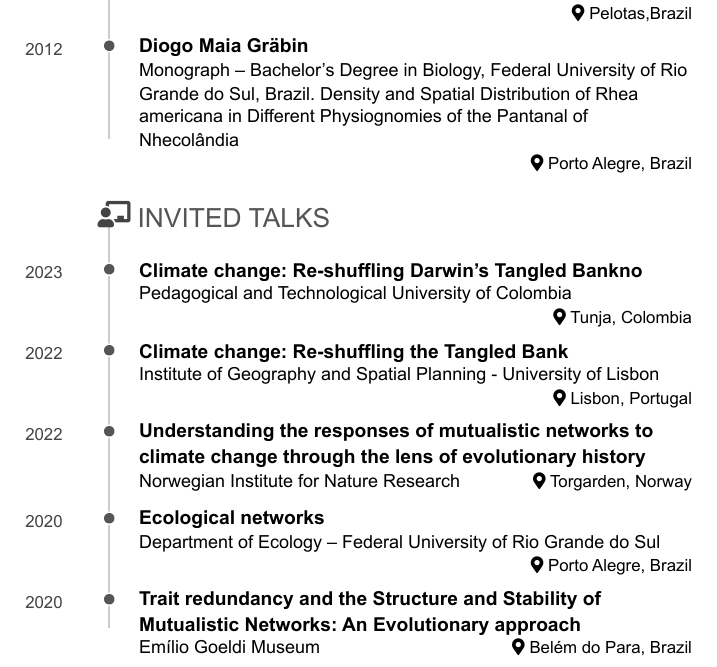
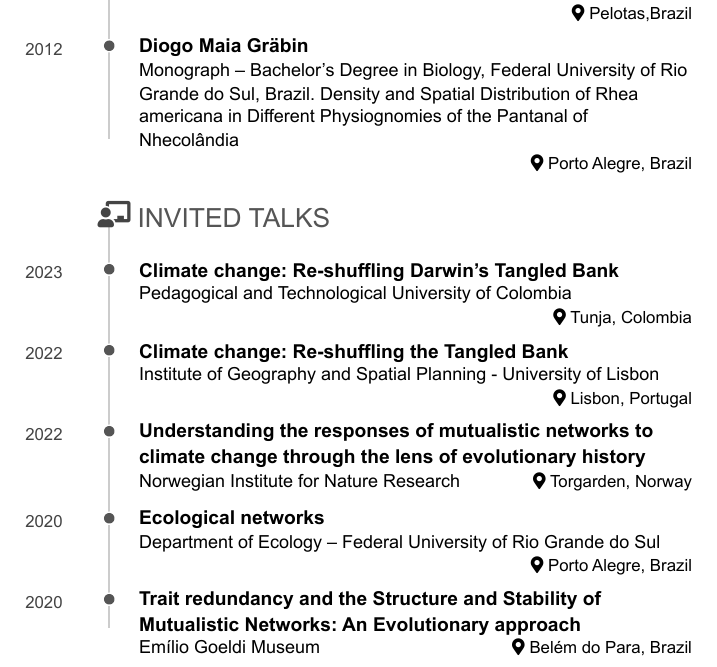
Before and after one commit to bastazini/CV, an R Markdown document (CV.Rmd): part of page 8 of 11, cut so that both start at the same text. The pictures show the output file CV.pdf that the author committed with the source.

Commit message:
Add files via upload

```diff
--- a/CV.Rmd
+++ b/CV.Rmd
@@ -8,7 +8,7 @@ output:
     self_contained: false
 
 ##PARA PRODUZIR PDF
-knit: pagedown::chrome_print
+#knit: pagedown::chrome_print
 #options(pagedown.remote.maxattempts=40)
 
 ---
@@ -698,7 +698,7 @@ Porto Alegre, Brazil
 Invited Talks  {data-icon=chalkboard-teacher}
 --------------------------------------------------------------------------------
 
-### Climate change: Re-shuffling Darwin's Tangled Bankno
+### Climate change: Re-shuffling Darwin's Tangled Bank
 
 Pedagogical and Technological University of Colombia
 
```
Also changed, not shown: CV.html, CV.pdf.
